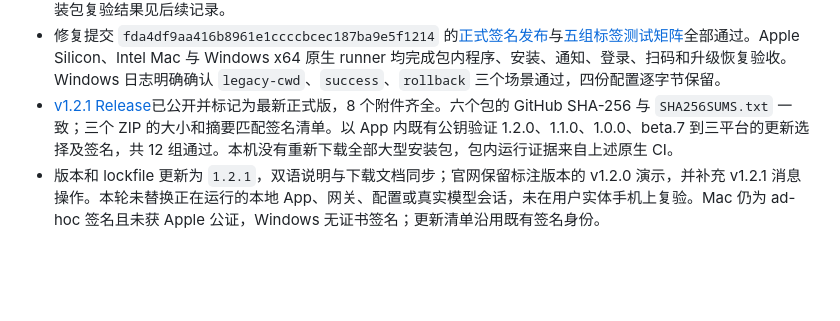
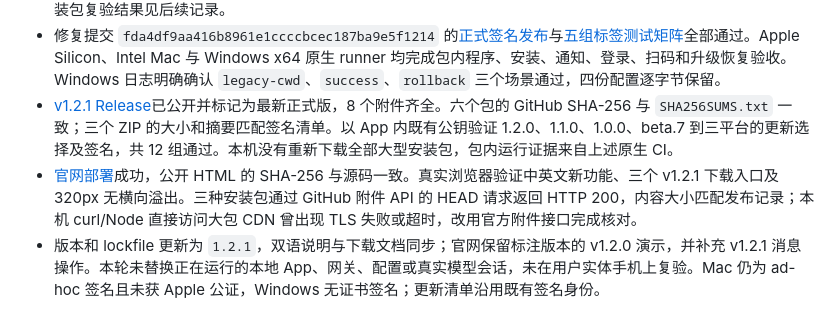
Before and after one commit to 702165405/codex-mobile-bridge, a Markdown page: VERIFICATION.md, the part around the change. Rendered like a GitHub page; blank space fills up the shorter version.

Commit message:
Record live v1.2.1 website and installer verification

```diff
--- a/VERIFICATION.md
+++ b/VERIFICATION.md
@@ -11,6 +11,7 @@
 - 首轮预构建的 Intel Mac 在测试脚本读取启动窗口时出现 `Execution context was destroyed`，升级尚未开始；正式流水线同平台完整复验通过。测试现通过有时限的就绪轮询处理初始页面上下文切换。首轮正式 Windows 升级检查出现 `gateway.stop` 的 `WinError 5`，发布被门禁阻止；停止记录先删除、双方再竞争清理停止文件的交接缺陷已由故障注入回归复现并修正。网关先清理请求再确认停止，收到确认的请求方不再删除；原生 Windows 安装包复验结果见后续记录。
 - 修复提交 `fda4df9aa416b8961e1ccccbcec187ba9e5f1214` 的[正式签名发布](https://github.com/try2love/codex-mobile-bridge/actions/runs/37060857447)与[五组标签测试矩阵](https://github.com/try2love/codex-mobile-bridge/actions/runs/37060857297)全部通过。Apple Silicon、Intel Mac 与 Windows x64 原生 runner 均完成包内程序、安装、通知、登录、扫码和升级恢复验收。Windows 日志明确确认 `legacy-cwd`、`success`、`rollback` 三个场景通过，四份配置逐字节保留。
 - [v1.2.1 Release](https://github.com/try2love/codex-mobile-bridge/releases/tag/v1.2.1)已公开并标记为最新正式版，8 个附件齐全。六个包的 GitHub SHA-256 与 `SHA256SUMS.txt` 一致；三个 ZIP 的大小和摘要匹配签名清单。以 App 内既有公钥验证 1.2.0、1.1.0、1.0.0、beta.7 到三平台的更新选择及签名，共 12 组通过。本机没有重新下载全部大型安装包，包内运行证据来自上述原生 CI。
+- [官网部署](https://github.com/try2love/codex-mobile-bridge/actions/runs/37062046126)成功，公开 HTML 的 SHA-256 与源码一致。真实浏览器验证中英文新功能、三个 v1.2.1 下载入口及 320px 无横向溢出。三种安装包通过 GitHub 附件 API 的 HEAD 请求返回 HTTP 200，内容大小匹配发布记录；本机 curl/Node 直接访问大包 CDN 曾出现 TLS 失败或超时，改用官方附件接口完成核对。
 - 版本和 lockfile 更新为 `1.2.1`，双语说明与下载文档同步；官网保留标注版本的 v1.2.0 演示，并补充 v1.2.1 消息操作。本轮未替换正在运行的本地 App、网关、配置或真实模型会话，未在用户实体手机上复验。Mac 仍为 ad-hoc 签名且未获 Apple 公证，Windows 无证书签名；更新清单沿用既有签名身份。
 
 ## v1.2.0 正式发布与官网更新（2026-10-03）
```
